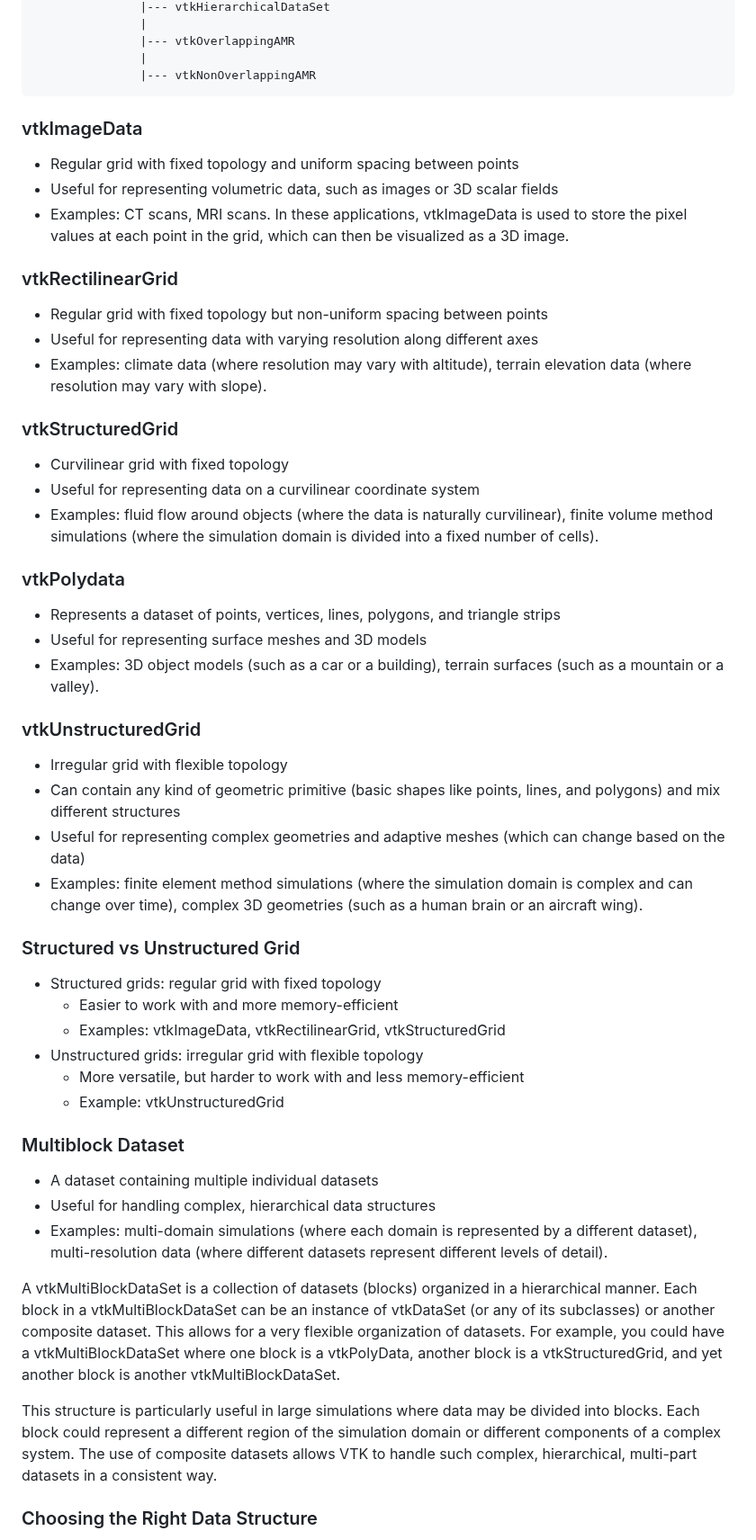
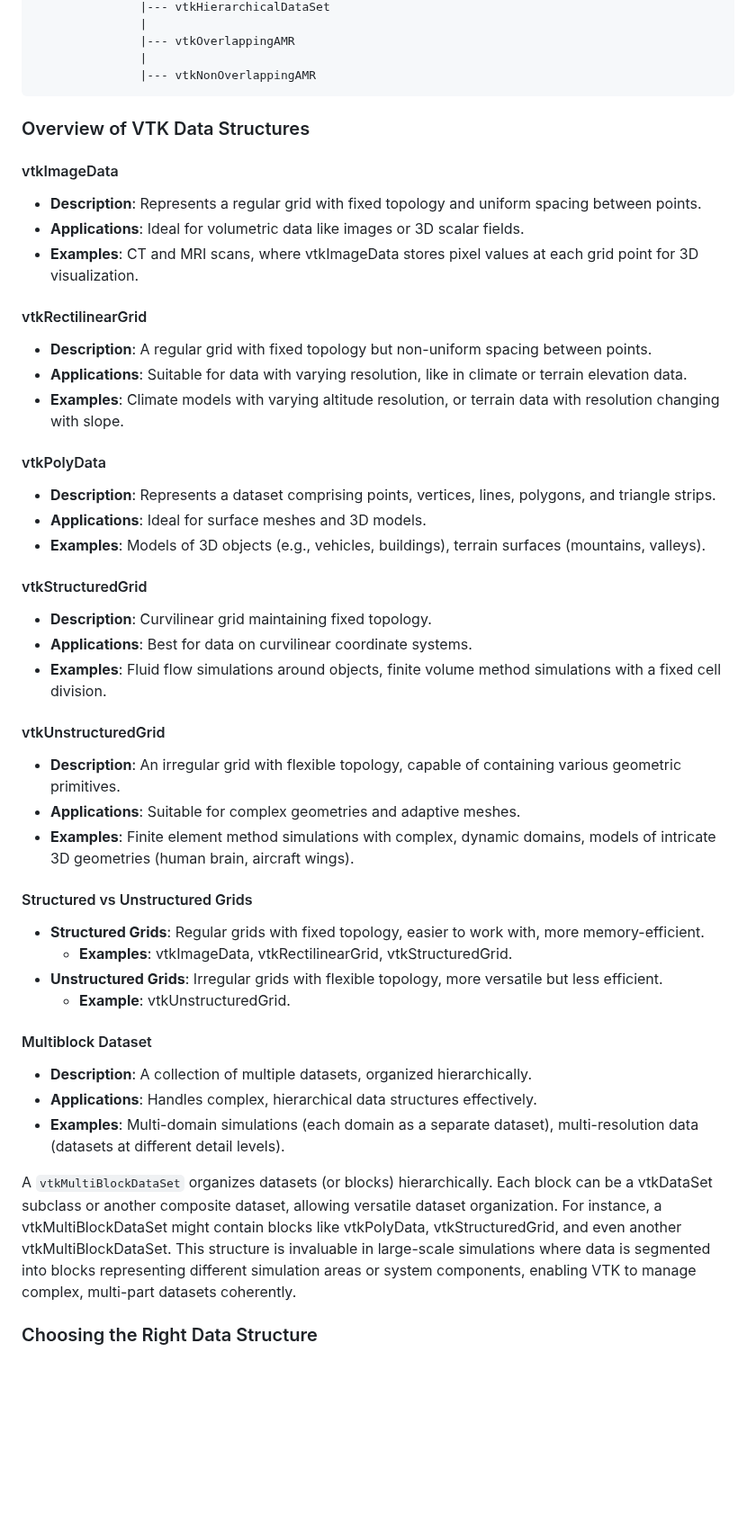
Before and after one commit to djeada/Vtk-Examples, a Markdown page: notes/01_data_types_and_structures.md, the part around one of its changes. Shown at 90% size. GitHub-like rendering; blank space fills up the shorter version.

````diff
--- a/notes/01_data_types_and_structures.md
+++ b/notes/01_data_types_and_structures.md
@@ -43,49 +43,45 @@
                |--- vtkNonOverlappingAMR
 ```
 
+### Overview of VTK Data Structures
 
-### vtkImageData
-* Regular grid with fixed topology and uniform spacing between points
-* Useful for representing volumetric data, such as images or 3D scalar fields
-* Examples: CT scans, MRI scans. In these applications, vtkImageData is used to store the pixel values at each point in the grid, which can then be visualized as a 3D image.
+#### vtkImageData
+- **Description**: Represents a regular grid with fixed topology and uniform spacing between points.
+- **Applications**: Ideal for volumetric data like images or 3D scalar fields.
+- **Examples**: CT and MRI scans, where vtkImageData stores pixel values at each grid point for 3D visualization.
 
-### vtkRectilinearGrid
-* Regular grid with fixed topology but non-uniform spacing between points
-* Useful for representing data with varying resolution along different axes
-* Examples: climate data (where resolution may vary with altitude), terrain elevation data (where resolution may vary with slope).
+#### vtkRectilinearGrid
+- **Description**: A regular grid with fixed topology but non-uniform spacing between points.
+- **Applications**: Suitable for data with varying resolution, like in climate or terrain elevation data.
+- **Examples**: Climate models with varying altitude resolution, or terrain data with resolution changing with slope.
 
-### vtkStructuredGrid
-* Curvilinear grid with fixed topology
-* Useful for representing data on a curvilinear coordinate system
-* Examples: fluid flow around objects (where the data is naturally curvilinear), finite volume method simulations (where the simulation domain is divided into a fixed number of cells).
+#### vtkPolyData
+- **Description**: Represents a dataset comprising points, vertices, lines, polygons, and triangle strips.
+- **Applications**: Ideal for surface meshes and 3D models.
+- **Examples**: Models of 3D objects (e.g., vehicles, buildings), terrain surfaces (mountains, valleys).
 
-### vtkPolydata
-* Represents a dataset of points, vertices, lines, polygons, and triangle strips
-* Useful for representing surface meshes and 3D models
-* Examples: 3D object models (such as a car or a building), terrain surfaces (such as a mountain or a valley).
+#### vtkStructuredGrid
+- **Description**: Curvilinear grid maintaining fixed topology.
+- **Applications**: Best for data on curvilinear coordinate systems.
+- **Examples**: Fluid flow simulations around objects, finite volume method simulations with a fixed cell division.
 
-### vtkUnstructuredGrid
-* Irregular grid with flexible topology
-* Can contain any kind of geometric primitive (basic shapes like points, lines, and polygons) and mix different structures
-* Useful for representing complex geometries and adaptive meshes (which can change based on the data)
-* Examples: finite element method simulations (where the simulation domain is complex and can change over time), complex 3D geometries (such as a human brain or an aircraft wing).
+#### vtkUnstructuredGrid
+- **Description**: An irregular grid with flexible topology, capable of containing various geometric primitives.
+- **Applications**: Suitable for complex geometries and adaptive meshes.
+- **Examples**: Finite element method simulations with complex, dynamic domains, models of intricate 3D geometries (human brain, aircraft wings).
 
-### Structured vs Unstructured Grid
-* Structured grids: regular grid with fixed topology
-  - Easier to work with and more memory-efficient
-  - Examples: vtkImageData, vtkRectilinearGrid, vtkStructuredGrid
-* Unstructured grids: irregular grid with flexible topology
-  - More versatile, but harder to work with and less memory-efficient
-  - Example: vtkUnstructuredGrid
+#### Structured vs Unstructured Grids
+- **Structured Grids**: Regular grids with fixed topology, easier to work with, more memory-efficient.
+  - **Examples**: vtkImageData, vtkRectilinearGrid, vtkStructuredGrid.
+- **Unstructured Grids**: Irregular grids with flexible topology, more versatile but less efficient.
+  - **Example**: vtkUnstructuredGrid.
 
-### Multiblock Dataset
-* A dataset containing multiple individual datasets
-* Useful for handling complex, hierarchical data structures
-* Examples: multi-domain simulations (where each domain is represented by a different dataset), multi-resolution data (where different datasets represent different levels of detail).
+#### Multiblock Dataset
+- **Description**: A collection of multiple datasets, organized hierarchically.
+- **Applications**: Handles complex, hierarchical data structures effectively.
+- **Examples**: Multi-domain simulations (each domain as a separate dataset), multi-resolution data (datasets at different detail levels).
 
-A vtkMultiBlockDataSet is a collection of datasets (blocks) organized in a hierarchical manner. Each block in a vtkMultiBlockDataSet can be an instance of vtkDataSet (or any of its subclasses) or another composite dataset. This allows for a very flexible organization of datasets. For example, you could have a vtkMultiBlockDataSet where one block is a vtkPolyData, another block is a vtkStructuredGrid, and yet another block is another vtkMultiBlockDataSet.
-
-This structure is particularly useful in large simulations where data may be divided into blocks. Each block could represent a different region of the simulation domain or different components of a complex system. The use of composite datasets allows VTK to handle such complex, hierarchical, multi-part datasets in a consistent way.
+A `vtkMultiBlockDataSet` organizes datasets (or blocks) hierarchically. Each block can be a vtkDataSet subclass or another composite dataset, allowing versatile dataset organization. For instance, a vtkMultiBlockDataSet might contain blocks like vtkPolyData, vtkStructuredGrid, and even another vtkMultiBlockDataSet. This structure is invaluable in large-scale simulations where data is segmented into blocks representing different simulation areas or system components, enabling VTK to manage complex, multi-part datasets coherently.
 
 ### Choosing the Right Data Structure
 * Consider the geometry, topology, and resolution of your data
````
Also changed, not shown: other parts of notes/01_data_types_and_structures.md (+7 -7 lines).
